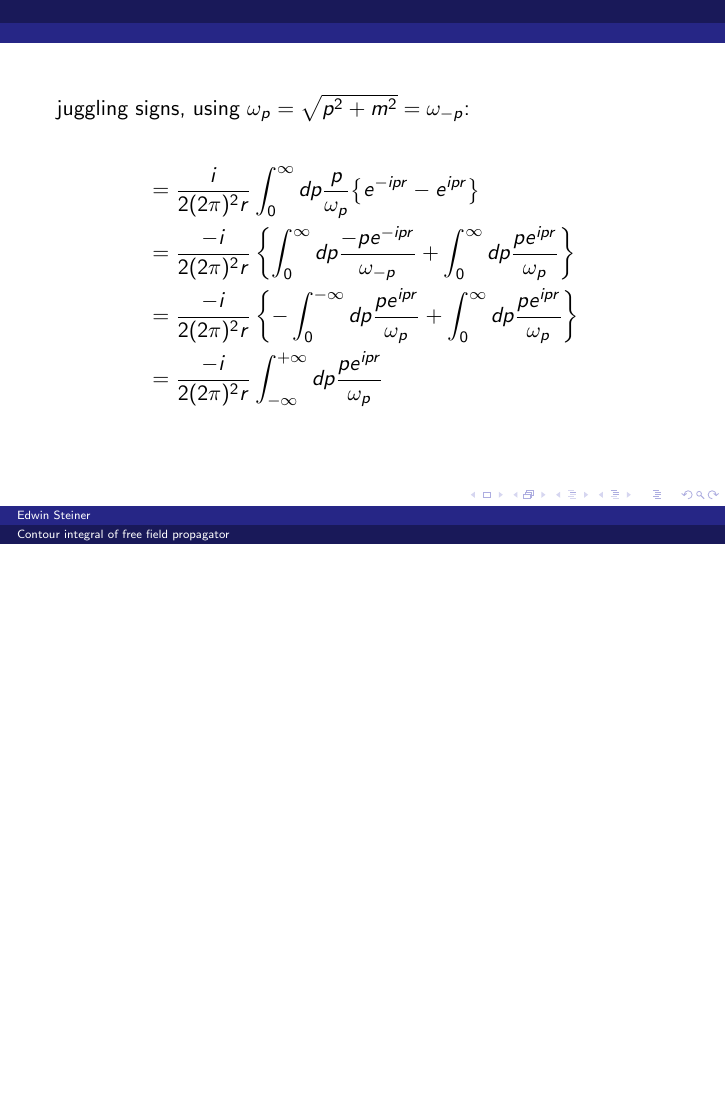
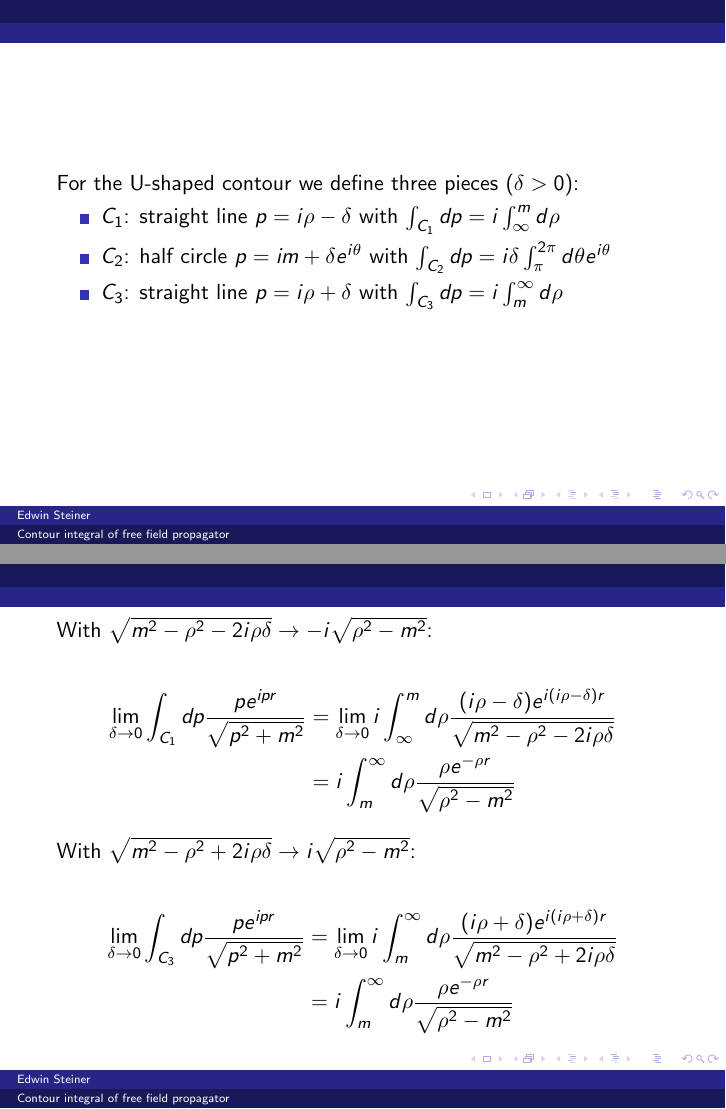
Before and after one commit to edwinst/video-propagator, LaTeX slides (slides.tex): page 34 of 34 before the commit and pages 35 and 36 of 37 after it, the two joined at a grey line, the shorter picture padded with empty space. Compiled offline with pdfLaTeX.

Commit message:
Work on slides.

```diff
--- a/slides.tex
+++ b/slides.tex
@@ -28,6 +28,8 @@
 \newcommand{\com}[2]{[{#1},{#2}]}
 \newcommand{\phixy}{\Braket{0|\phi(x)\phi(y)|0}}
 \newcommand{\intii}{\int_{-\infty}^{+\infty}}
+\newcommand{\limdel}{\lim_{\delta \to 0}}
+\newcommand{\integral}{\intii dp \integrand}
 
 \title{Contour integral of free field propagator}
 \author{Edwin Steiner}
@@ -456,3 +459,36 @@ juggling signs, using $\omp = \sqrtpm = \ommp$:
 & = \frac{-i}{2(2\pi)^2 r} \intii dp \frac{p e^{ipr}}{\omp}
 \end{split}
 \end{equation*}
+\end{frame}
+
+
+\begin{frame}
+For the U-shaped contour we define three pieces ($\delta > 0$):
+\begin{itemize}
+\item $C_1$: straight line $p = i\rho - \delta$ with $\int_{C_1} dp = i \int_\infty^m d\rho$
+\item $C_2$: half circle $p = im + \delta e^{i\theta}$ with $\int_{C_2} dp = i\delta \int_\pi^{2\pi} d\theta e^{i\theta}$
+\item $C_3$: straight line $p = i\rho + \delta$ with $\int_{C_3} dp = i \int_m^\infty d\rho$
+\end{itemize}
+\end{frame}
+
+
+\begin{frame}
+
+With $\sqrt{m^2 - \rho^2 - 2i\rho\delta} \to -i \sqrt{\rho^2 - m^2}$:
+
+\begin{equation*}
+\begin{split}
+\limdel \int_{C_1} dp \integrand &= \limdel i \int_\infty^m d\rho \frac{(i\rho - \delta)e^{i(i\rho - \delta)r}}{\sqrt{m^2 - \rho^2 - 2i\rho\delta}} \\
+&= i \int_m^\infty d\rho \frac{\rho e^{-\rho r}}{\sqrt{\rho^2 - m^2}}
+\end{split}
+\end{equation*}
+
+With $\sqrt{m^2 - \rho^2 + 2i\rho\delta} \to i \sqrt{\rho^2 - m^2}$:
+
+\begin{equation*}
+\begin{split}
+\limdel \int_{C_3} dp \integrand &= \limdel i \int_m^\infty d\rho \frac{(i\rho + \delta)e^{i(i\rho + \delta)r}}{\sqrt{m^2 - \rho^2 + 2i\rho\delta}} \\
+&= i \int_m^\infty d\rho \frac{\rho e^{-\rho r}}{\sqrt{\rho^2 - m^2}}
+\end{split}
+\end{equation*}
+\end{frame}
```
Also changed, not shown: slides.tex (20 more changed lines).
